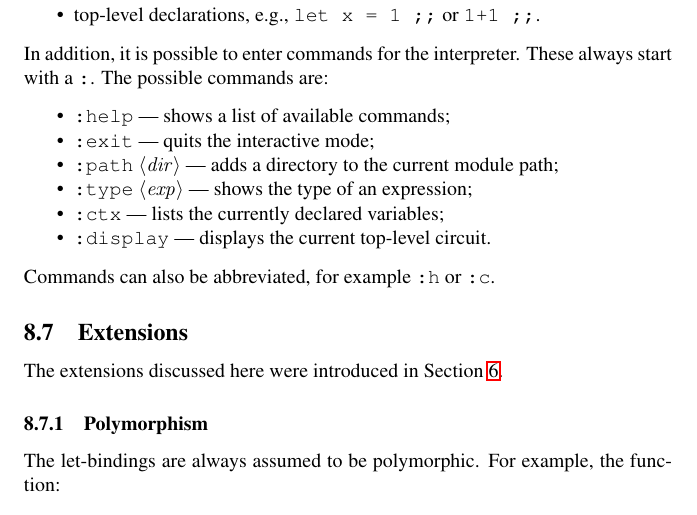
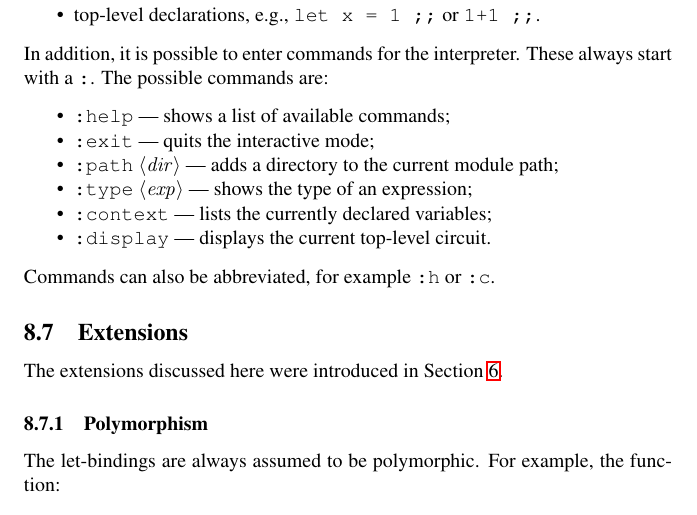
Before and after one commit to HenriChataing/ProtoQuipper, a LaTeX document (report/Proto_Quipper.tex, which reads report/tutorial.tex): part of page 67 of 72, cut so that both start at the same text. Compiled offline with pdfLaTeX.

Commit message:
Renamed :ctx as :context

```diff
--- a/report/tutorial.tex
+++ b/report/tutorial.tex
@@ -248,7 +248,7 @@ interpreter. These always start with a \verb#:#. The possible commands are:
   \item \verb#:path# $\synarg{dir}$ --- adds a directory to the
     current module path;
   \item \verb#:type# $\synarg{exp}$ --- shows the type of an expression;
-  \item \verb#:ctx# --- lists the currently declared variables;
+  \item \verb#:context# --- lists the currently declared variables;
   \item \verb#:display# --- displays the current top-level circuit.
 \end{compactitemize}
 Commands can also be abbreviated, for example \verb#:h# or \verb#:c#.
```
Also changed, not shown: 2 other files.
